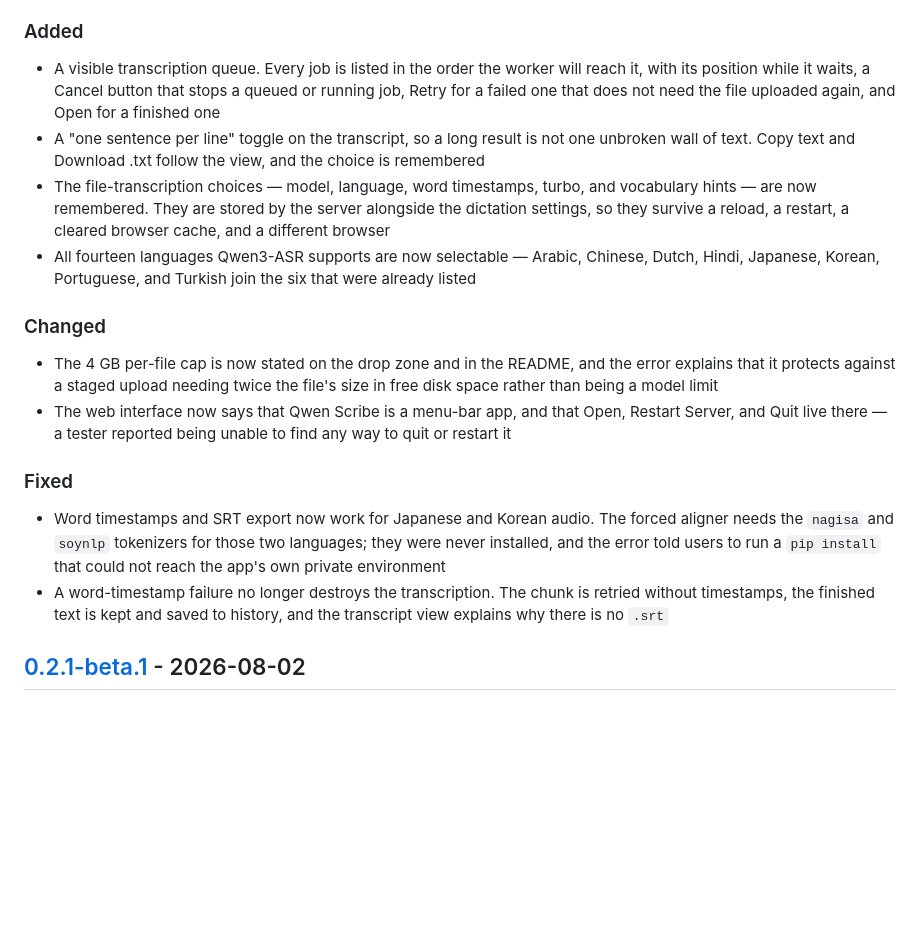
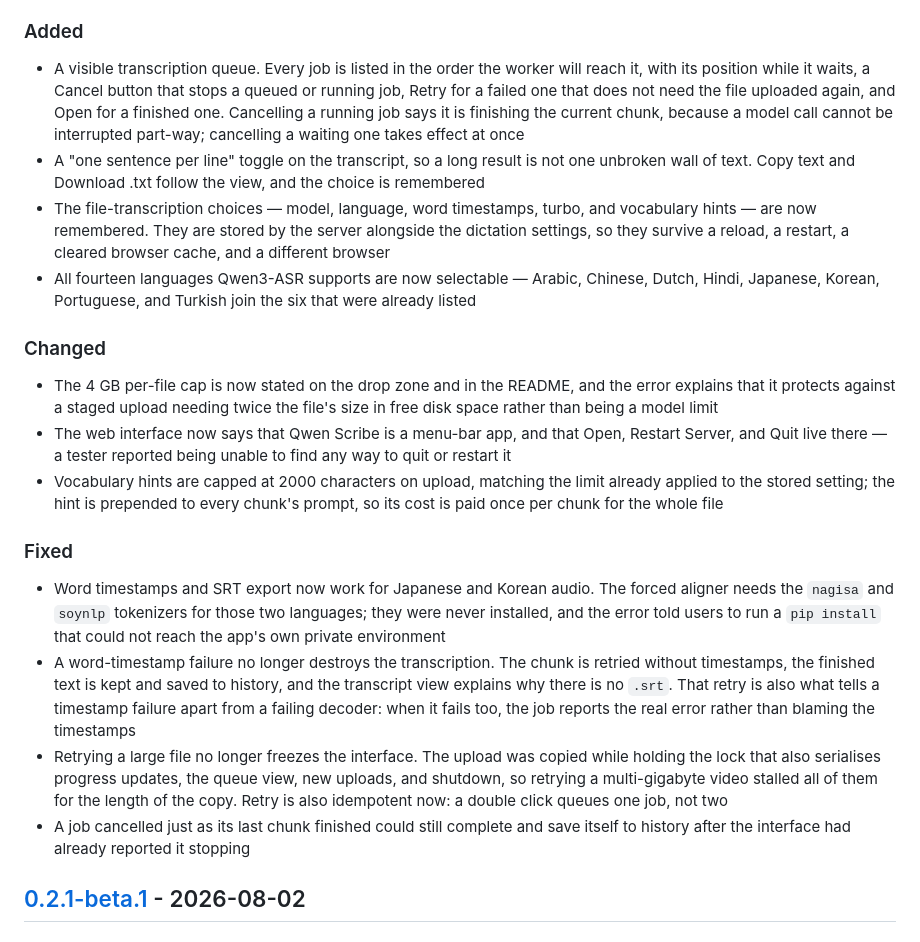
Before and after one commit to VladUZH/qwen-scribe, a Markdown page: CHANGELOG.md, the part around one of its changes. Drawn GitHub-style; blank space fills up the shorter version.

Commit message:
Fold the review fixes into the unreleased 0.2.2 notes
v0.2.2-beta.1 was never tagged, so none of the behaviour these fixes
correct ever reached anyone. Describing them as fixes to a release would
mean documenting bugs no user could have met; they belong in the notes
for the release that will actually ship.

Also documents the two limits a reader would otherwise have to discover:
what cancelling a running file actually does, and the vocabulary-hint cap.

Co-Authored-By: Claude Opus 5 (1M context) <noreply@anthropic.com>

```diff
--- a/CHANGELOG.md
+++ b/CHANGELOG.md
@@ -16,7 +16,9 @@ from someone who ran real video files through v0.2.1-beta.1.
 - A visible transcription queue. Every job is listed in the order the worker
   will reach it, with its position while it waits, a Cancel button that stops
   a queued or running job, Retry for a failed one that does not need the file
-  uploaded again, and Open for a finished one
+  uploaded again, and Open for a finished one. Cancelling a running job says
+  it is finishing the current chunk, because a model call cannot be
+  interrupted part-way; cancelling a waiting one takes effect at once
 - A "one sentence per line" toggle on the transcript, so a long result is not
   one unbroken wall of text. Copy text and Download .txt follow the view, and
   the choice is remembered
@@ -36,6 +38,9 @@ from someone who ran real video files through v0.2.1-beta.1.
 - The web interface now says that Qwen Scribe is a menu-bar app, and that Open,
   Restart Server, and Quit live there — a tester reported being unable to find
   any way to quit or restart it
+- Vocabulary hints are capped at 2000 characters on upload, matching the limit
+  already applied to the stored setting; the hint is prepended to every chunk's
+  prompt, so its cost is paid once per chunk for the whole file
 
 ### Fixed
 
@@ -45,7 +50,16 @@ from someone who ran real video files through v0.2.1-beta.1.
   `pip install` that could not reach the app's own private environment
 - A word-timestamp failure no longer destroys the transcription. The chunk is
   retried without timestamps, the finished text is kept and saved to history,
-  and the transcript view explains why there is no `.srt`
+  and the transcript view explains why there is no `.srt`. That retry is also
+  what tells a timestamp failure apart from a failing decoder: when it fails
+  too, the job reports the real error rather than blaming the timestamps
+- Retrying a large file no longer freezes the interface. The upload was
+  copied while holding the lock that also serialises progress updates, the
+  queue view, new uploads, and shutdown, so retrying a multi-gigabyte video
+  stalled all of them for the length of the copy. Retry is also idempotent
+  now: a double click queues one job, not two
+- A job cancelled just as its last chunk finished could still complete and
+  save itself to history after the interface had already reported it stopping
 ## [0.2.1-beta.1] - 2026-08-02
 
 ### Fixed
```
Also changed, not shown: other parts of CHANGELOG.md (+1 -1 lines), README.md (+2 -1 lines).
